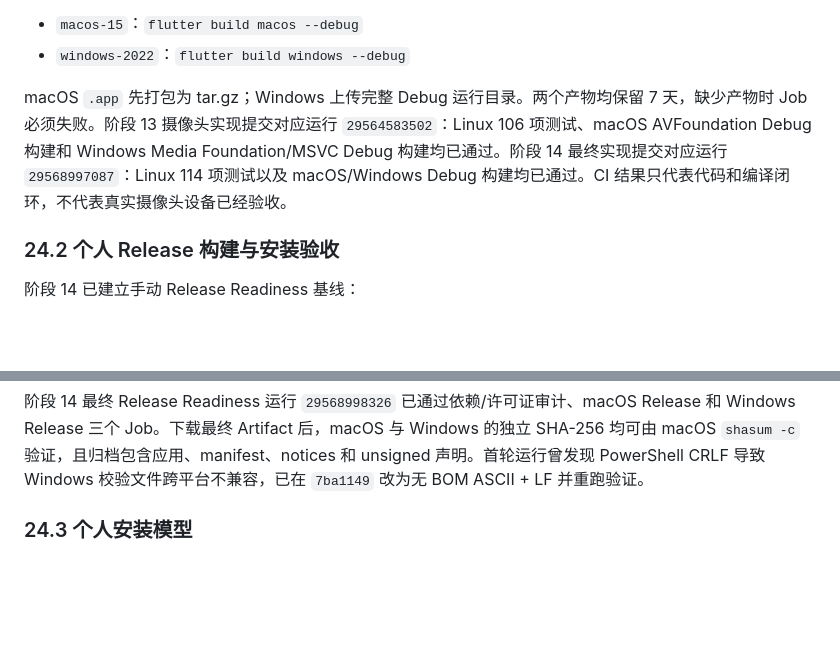
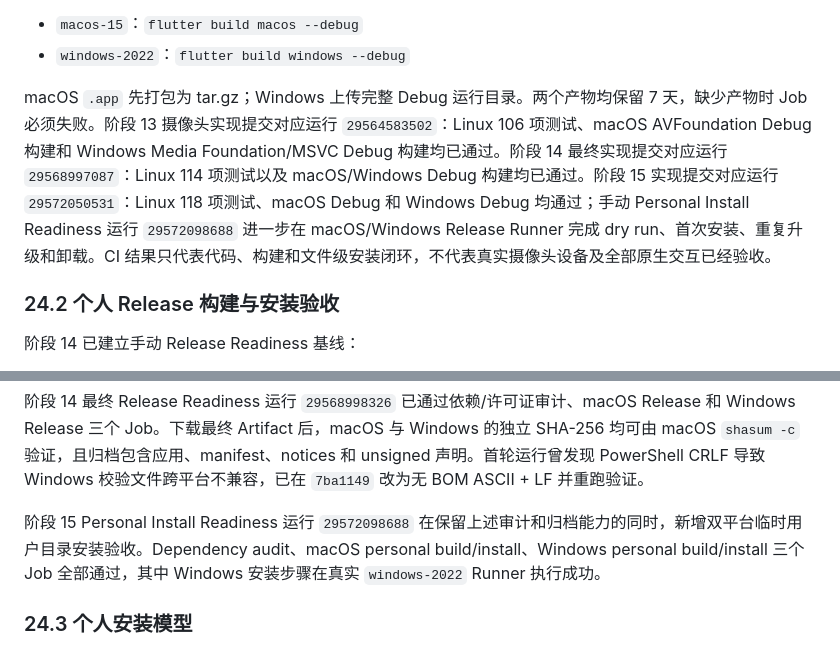
Before and after one commit to geng452654716/google-code, a Markdown page: docs/TECHNICAL_DESIGN.md, 2 parts joined by grey strips. Rendered like a GitHub page; blank space fills up the shorter version.

```diff
--- a/docs/TECHNICAL_DESIGN.md
+++ b/docs/TECHNICAL_DESIGN.md
@@ -1166,7 +1166,7 @@ P0 不申请网络能力，不启动本地 HTTP 服务。
 - `macos-15`：`flutter build macos --debug`
 - `windows-2022`：`flutter build windows --debug`
 
-macOS `.app` 先打包为 tar.gz；Windows 上传完整 Debug 运行目录。两个产物均保留 7 天，缺少产物时 Job 必须失败。阶段 13 摄像头实现提交对应运行 `29564583502`：Linux 106 项测试、macOS AVFoundation Debug 构建和 Windows Media Foundation/MSVC Debug 构建均已通过。阶段 14 最终实现提交对应运行 `29568997087`：Linux 114 项测试以及 macOS/Windows Debug 构建均已通过。CI 结果只代表代码和编译闭环，不代表真实摄像头设备已经验收。
+macOS `.app` 先打包为 tar.gz；Windows 上传完整 Debug 运行目录。两个产物均保留 7 天，缺少产物时 Job 必须失败。阶段 13 摄像头实现提交对应运行 `29564583502`：Linux 106 项测试、macOS AVFoundation Debug 构建和 Windows Media Foundation/MSVC Debug 构建均已通过。阶段 14 最终实现提交对应运行 `29568997087`：Linux 114 项测试以及 macOS/Windows Debug 构建均已通过。阶段 15 实现提交对应运行 `29572050531`：Linux 118 项测试、macOS Debug 和 Windows Debug 均通过；手动 Personal Install Readiness 运行 `29572098688` 进一步在 macOS/Windows Release Runner 完成 dry run、首次安装、重复升级和卸载。CI 结果只代表代码、构建和文件级安装闭环，不代表真实摄像头设备及全部原生交互已经验收。
 
 ### 24.2 个人 Release 构建与安装验收
 
@@ -1184,6 +1184,8 @@ macOS `.app` 先打包为 tar.gz；Windows 上传完整 Debug 运行目录。两
 当前产品范围是个人自用，不把以下公开分发能力作为阶段退出条件：Apple Developer ID 签名/公证、Windows Authenticode、MSIX/MSI、应用商店、公开 GitHub Release 和自动更新服务。若未来改变分发范围，必须重新启动可信签名、商标、安装包、SBOM、漏洞扫描和目标平台发布评审，不能直接把当前个人安装产物视为公开发布产物。
 
 阶段 14 最终 Release Readiness 运行 `29568998326` 已通过依赖/许可证审计、macOS Release 和 Windows Release 三个 Job。下载最终 Artifact 后，macOS 与 Windows 的独立 SHA-256 均可由 macOS `shasum -c` 验证，且归档包含应用、manifest、notices 和 unsigned 声明。首轮运行曾发现 PowerShell CRLF 导致 Windows 校验文件跨平台不兼容，已在 `7ba1149` 改为无 BOM ASCII + LF 并重跑验证。
+
+阶段 15 Personal Install Readiness 运行 `29572098688` 在保留上述审计和归档能力的同时，新增双平台临时用户目录安装验收。Dependency audit、macOS personal build/install、Windows personal build/install 三个 Job 全部通过，其中 Windows 安装步骤在真实 `windows-2022` Runner 执行成功。
 
 ### 24.3 个人安装模型
 
```
Also changed, not shown: README.md (+1 -1 lines), docs/PHASE15_STATUS.md (+27 -1 lines).
